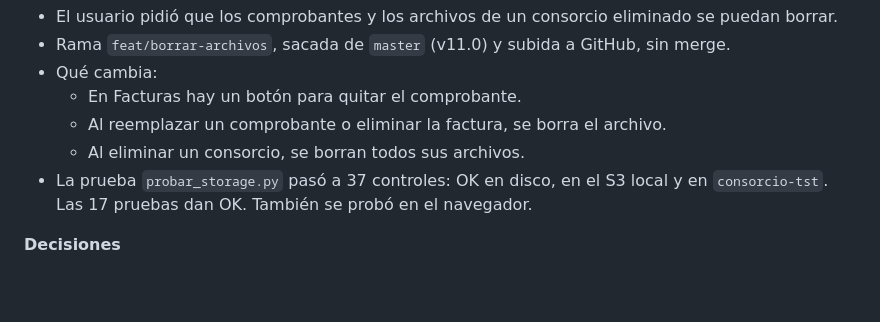
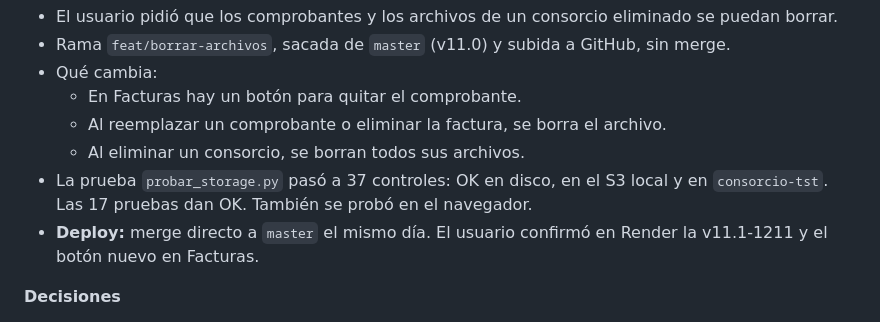
Before and after one commit to ncmartin77/consorcio, a Markdown page: plataforma/docs/bitacora.md, the part around the change. Drawn GitHub-style; blank space fills up the shorter version.

Commit message:
docs(plataforma): v11.1 en producción y confirmada
Co-Authored-By: Claude Opus 5.5 <noreply@anthropic.com>

```diff
--- a/plataforma/docs/bitacora.md
+++ b/plataforma/docs/bitacora.md
@@ -22,6 +22,7 @@ Documentos relacionados:
   - Al reemplazar un comprobante o eliminar la factura, se borra el archivo.
   - Al eliminar un consorcio, se borran todos sus archivos.
 - La prueba `probar_storage.py` pasó a 37 controles: OK en disco, en el S3 local y en `consorcio-tst`. Las 17 pruebas dan OK. También se probó en el navegador.
+- **Deploy:** merge directo a `master` el mismo día. El usuario confirmó en Render la v11.1-1211 y el botón nuevo en Facturas.
 
 **Decisiones**
 - **Borrado definitivo, con confirmación**, en lugar de una papelera: es lo que pidió el usuario.
```
Also changed, not shown: plataforma/PENDIENTES.md (+1 -2 lines).
